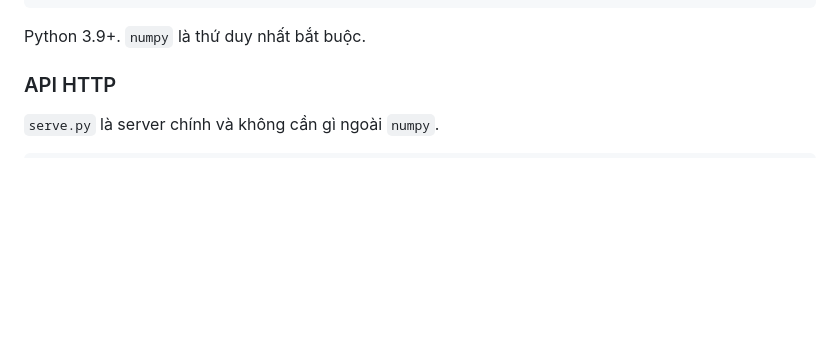
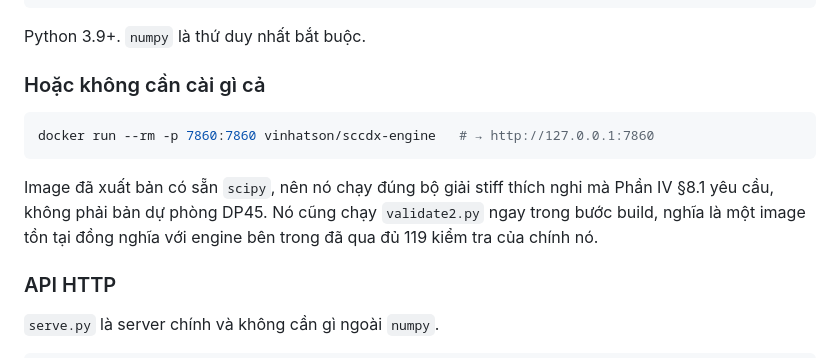
Before and after one commit to vinhatson/sccdx-engine, a Markdown page: README.vi.md, the part around the change. Drawn GitHub-style; blank space fills up the shorter version.

````diff
--- a/README.vi.md
+++ b/README.vi.md
@@ -88,6 +88,17 @@ python sea2027/run.py              # mười một quốc gia ASEAN (tiếng Vi
 ```
 
 Python 3.9+. `numpy` là thứ duy nhất bắt buộc.
+
+### Hoặc không cần cài gì cả
+
+```bash
+docker run --rm -p 7860:7860 vinhatson/sccdx-engine   # → http://127.0.0.1:7860
+```
+
+Image đã xuất bản có sẵn `scipy`, nên nó chạy đúng bộ giải stiff thích nghi mà
+Phần IV §8.1 yêu cầu, không phải bản dự phòng DP45. Nó cũng chạy `validate2.py`
+ngay trong bước build, nghĩa là một image tồn tại đồng nghĩa với engine bên trong
+đã qua đủ 119 kiểm tra của chính nó.
 
 ### API HTTP
 
````
Also changed, not shown: README.md (+11 -0 lines).
